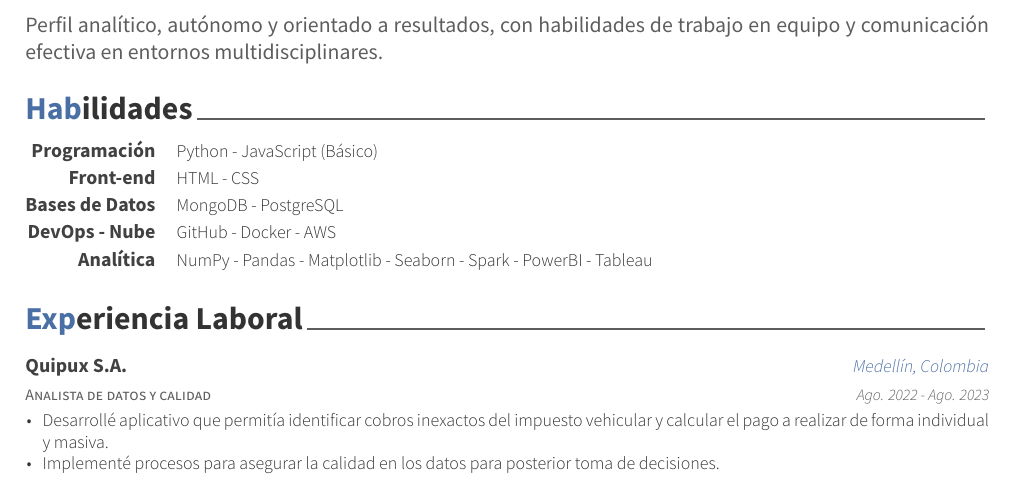
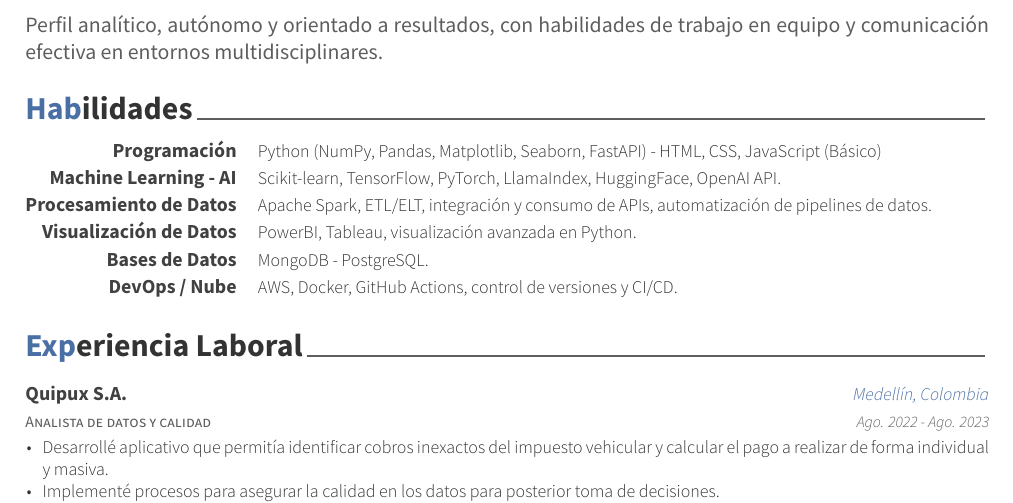
Before and after one commit to jandortiz/curriculum-vitae, a LaTeX CV (jeff-curriculum.tex, which reads cv-sections/skills.tex): part of page 1 of 2, cut so that both start at the same text. Compiled offline with XeLaTeX.

Commit message:
feat: actualiza skills.

```diff
--- a/cv-sections/skills.tex
+++ b/cv-sections/skills.tex
@@ -14,31 +14,37 @@
 
 \cvskill
 {Programación} % Category
-{Python - JavaScript (Básico)} % Skills
+{Python (NumPy, Pandas, Matplotlib, Seaborn, FastAPI) - HTML, CSS, JavaScript (Básico)} % Skills
 
 %------------------------------------------------
 
 \cvskill
-{Front-end} % Category
-{HTML - CSS} % Skills
+{Machine Learning - AI} % Category
+{Scikit-learn, TensorFlow, PyTorch, LlamaIndex, HuggingFace, OpenAI API.} % Skills
+
+%------------------------------------------------
+
+\cvskill
+{Procesamiento de Datos} % Category
+{Apache Spark, ETL/ELT, integración y consumo de APIs, automatización de pipelines de datos.} % Skills
+
+%------------------------------------------------
+
+\cvskill
+{Visualización de Datos} % Category
+{PowerBI, Tableau, visualización avanzada en Python.} % Skills
 
 %------------------------------------------------
 
 \cvskill
 {Bases de Datos} % Category
-{MongoDB - PostgreSQL} % Skills
+{MongoDB - PostgreSQL.} % Skills
 
 %------------------------------------------------
 
 \cvskill
-{DevOps - Nube} % Category
-{GitHub - Docker - AWS} % Skills
-
-%------------------------------------------------
-
-\cvskill
-{Analítica} % Category
-{NumPy - Pandas - Matplotlib - Seaborn - Spark - PowerBI - Tableau} % Skills
+{DevOps / Nube} % Category
+{AWS, Docker, GitHub Actions, control de versiones y CI/CD.} % Skills
 
 %------------------------------------------------
 
```
